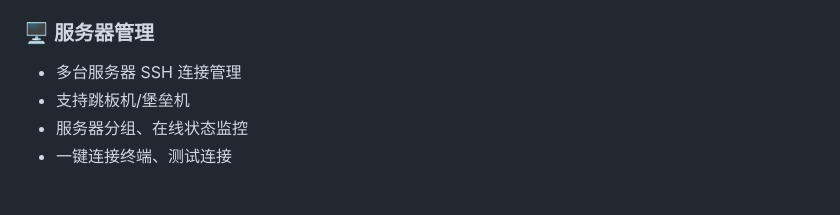
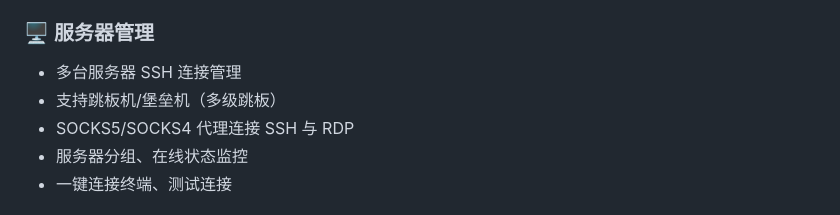
Before and after one commit to sunquan819/sshmg, a Markdown page: README.md, the part around the change. GitHub-like rendering.

Commit message:
docs: 补充多级跳板机和Socket代理支持

```diff
--- a/README.md
+++ b/README.md
@@ -6,7 +6,8 @@
 
 ### 🖥️ 服务器管理
 - 多台服务器 SSH 连接管理
-- 支持跳板机/堡垒机
+- 支持跳板机/堡垒机（多级跳板）
+- SOCKS5/SOCKS4 代理连接 SSH 与 RDP
 - 服务器分组、在线状态监控
 - 一键连接终端、测试连接
 
```
